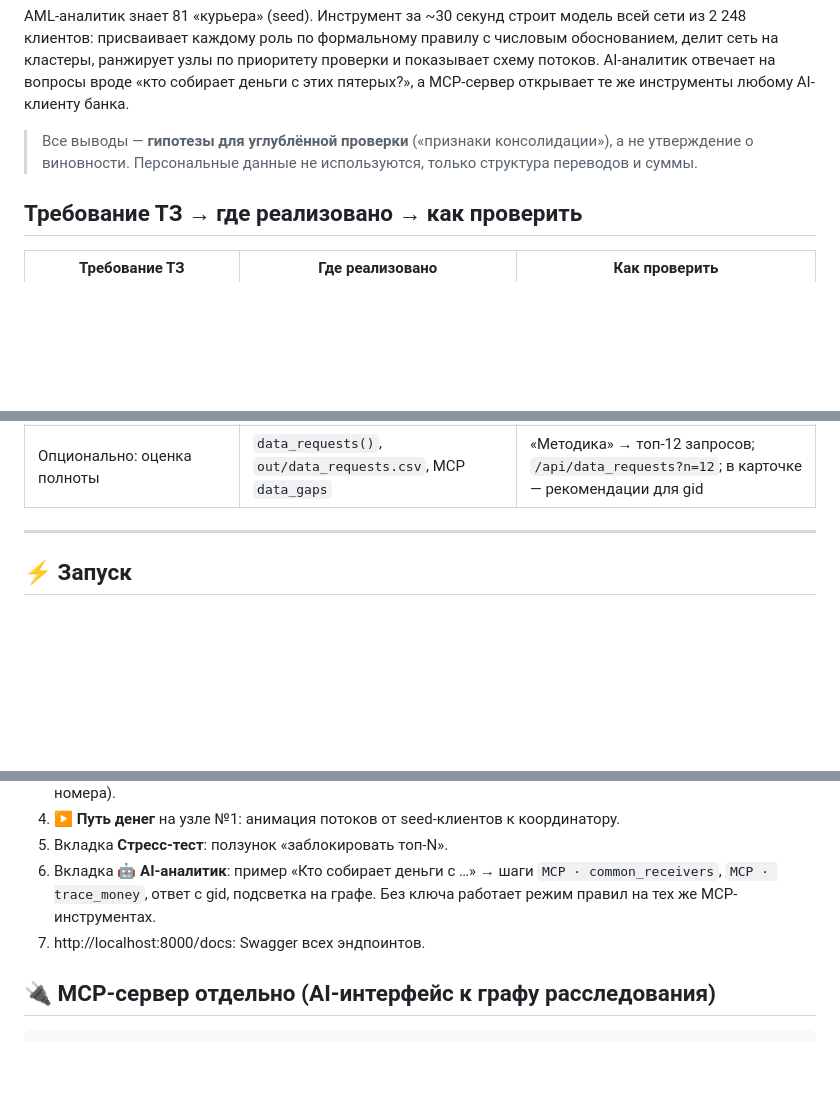
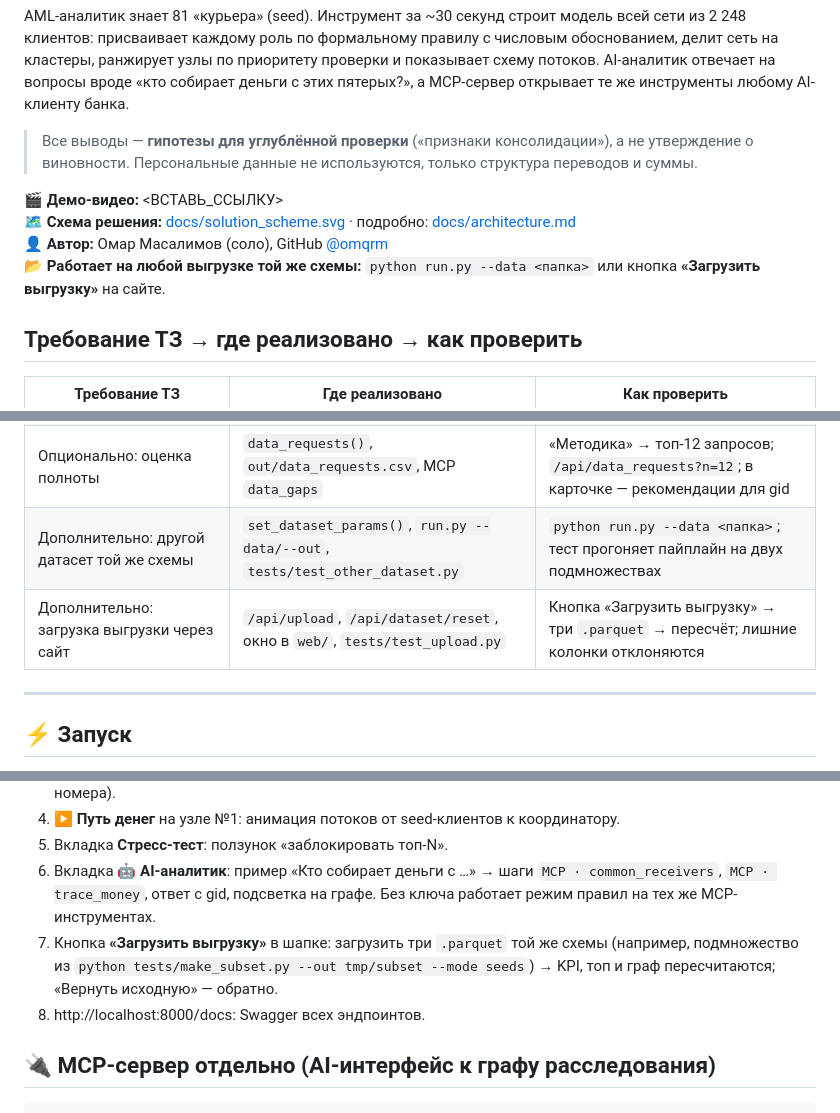
Before and after one commit to BAITC-Hacks/hack-4db729d3-sco-alasha, a Markdown page: README.md, 3 parts joined by grey strips. GitHub-like rendering; blank space fills up the shorter version.

Commit message:
docs: README scheme, author, upload

```diff
--- a/README.md
+++ b/README.md
@@ -9,6 +9,11 @@ AML-аналитик знает 81 «курьера» (seed). Инструмен
 
 > Все выводы — **гипотезы для углублённой проверки** («признаки консолидации»), а не утверждение о виновности.
 > Персональные данные не используются, только структура переводов и суммы.
+
+**🎬 Демо-видео:** <ВСТАВЬ_ССЫЛКУ>
+**🗺 Схема решения:** [docs/solution_scheme.svg](docs/solution_scheme.svg) · подробно: [docs/architecture.md](docs/architecture.md)
+**👤 Автор:** Омар Масалимов (соло), GitHub [@omqrm](https://github.com/omqrm)
+**📂 Работает на любой выгрузке той же схемы:** `python run.py --data <папка>` или кнопка **«Загрузить выгрузку»** на сайте.
 
 ## Требование ТЗ → где реализовано → как проверить
 
@@ -27,6 +32,8 @@ AML-аналитик знает 81 «курьера» (seed). Инструмен
 | Опционально: AI-ассистент | `agent.py`, `mcp_server.py` | Вкладка «AI-аналитик» → вопрос об общих получателях; видны вызовы инструментов и gid |
 | Опционально: карточка узла | `graph_tools.node_card()`, `explain.py` | `python explain.py` → справки по топ-3 без UI, ключей и аккаунтов |
 | Опционально: оценка полноты | `data_requests()`, `out/data_requests.csv`, MCP `data_gaps` | «Методика» → топ-12 запросов; `/api/data_requests?n=12`; в карточке — рекомендации для gid |
+| Дополнительно: другой датасет той же схемы | `set_dataset_params()`, `run.py --data/--out`, `tests/test_other_dataset.py` | `python run.py --data <папка>`; тест прогоняет пайплайн на двух подмножествах |
+| Дополнительно: загрузка выгрузки через сайт | `/api/upload`, `/api/dataset/reset`, окно в `web/`, `tests/test_upload.py` | Кнопка «Загрузить выгрузку» → три `.parquet` → пересчёт; лишние колонки отклоняются |
 
 ---
 
@@ -283,7 +291,9 @@ Louvain (networkx, `seed=42`, детерминирован) на неориен
 5. Вкладка **Стресс-тест**: ползунок «заблокировать топ-N».
 6. Вкладка **🤖 AI-аналитик**: пример «Кто собирает деньги с …» → шаги `MCP · common_receivers`, `MCP · trace_money`, ответ с gid,
    подсветка на графе. Без ключа работает режим правил на тех же MCP-инструментах.
-7. http://localhost:8000/docs: Swagger всех эндпоинтов.
+7. Кнопка **«Загрузить выгрузку»** в шапке: загрузить три `.parquet` той же схемы (например, подмножество из
+   `python tests/make_subset.py --out tmp/subset --mode seeds`) → KPI, топ и граф пересчитаются; «Вернуть исходную» — обратно.
+8. http://localhost:8000/docs: Swagger всех эндпоинтов.
 
 ## 🔌 MCP-сервер отдельно (AI-интерфейс к графу расследования)
 
```
Also changed, not shown: other parts of README.md (+4 -2 lines).
